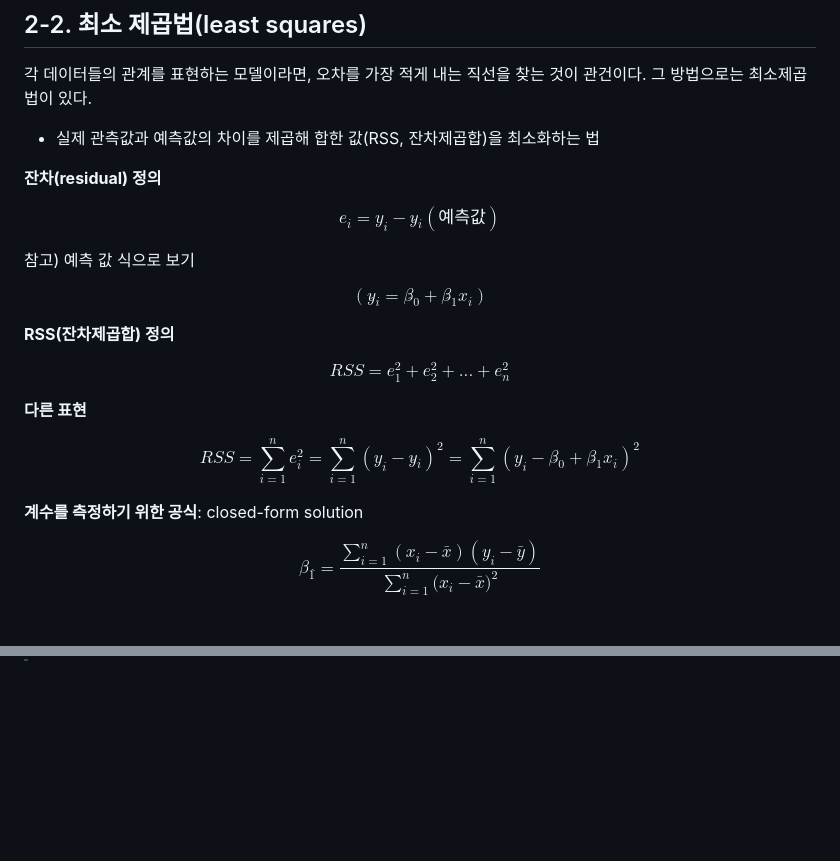
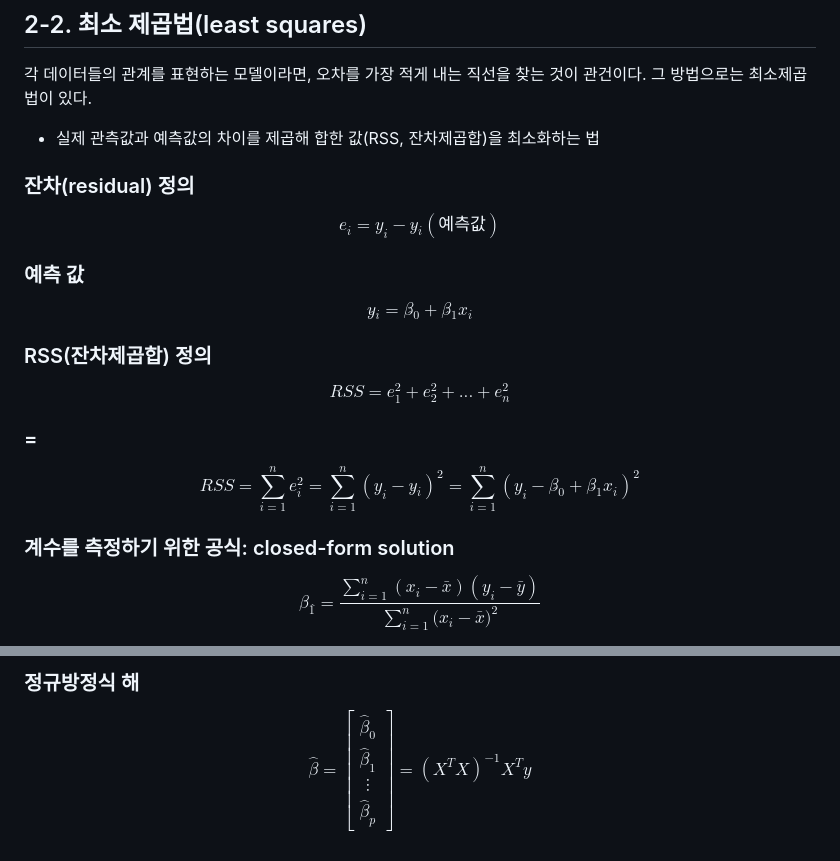
Before and after one commit to eonseo/study, a Markdown page: AI/1. 선형회귀/1.선형회귀.md, 2 parts joined by grey strips. Drawn GitHub-style; blank space fills up the shorter version.

```diff
--- a/AI/1. 선형회귀/1.선형회귀.md
+++ b/AI/1. 선형회귀/1.선형회귀.md
@@ -50,31 +50,31 @@ $$
 
 - 실제 관측값과 예측값의 차이를 제곱해 합한 값(RSS, 잔차제곱합)을 최소화하는 법
 
-**잔차(residual) 정의**
+### 잔차(residual) 정의
 
 $$
 e_i = y_i - y\hat{}_i(예측 값)
 $$
 
-참고) 예측 값 식으로 보기
+### 예측 값
 
 $$
-(y\hat{}_i = \beta\hat{}_0 + \beta\hat{}_1x_i)
+y\hat{}_i = \beta\hat{}_0 + \beta\hat{}_1x_i
 $$
 
-**RSS(잔차제곱합) 정의**
+### RSS(잔차제곱합) 정의
 
 $$
 RSS = e_1^2 + e_2^2 + ... + e_n^2
 $$
 
-**다른 표현**
+### =
 
 $$
 RSS = \displaystyle\sum_{i=1}^{n}{ e_i^2} = \displaystyle\sum_{i=1}^{n}{(y_i - y\hat{}_i)^2} = \displaystyle\sum_{i=1}^{n}{(y_i - \beta\hat{}_0 + \beta\hat{}_1x_i)^2}
 $$
 
-**계수를 측정하기 위한 공식**: closed-form solution
+### 계수를 측정하기 위한 공식: closed-form solution
 
 $$
 \beta_1\hat{} = \frac{\displaystyle\sum_{i=1}^{n}(x_i - \bar{x})(y_i - \bar{y})}{\displaystyle\sum_{i=1}^{n}{(x_i - \bar{x}})^2}
@@ -95,0 +235,12 @@ $$
+### 정규방정식 해
+
+$$
+\hat{\beta} =
+\begin{bmatrix}
+\hat{\beta}_0 \\
+\hat{\beta}_1 \\
+\vdots \\
+\hat{\beta}_p
+\end{bmatrix}
+= (X^T X)^{-1} X^T y
+$$
```
Also changed, not shown: other parts of AI/1. 선형회귀/1.선형회귀.md (+139 -0 lines).
